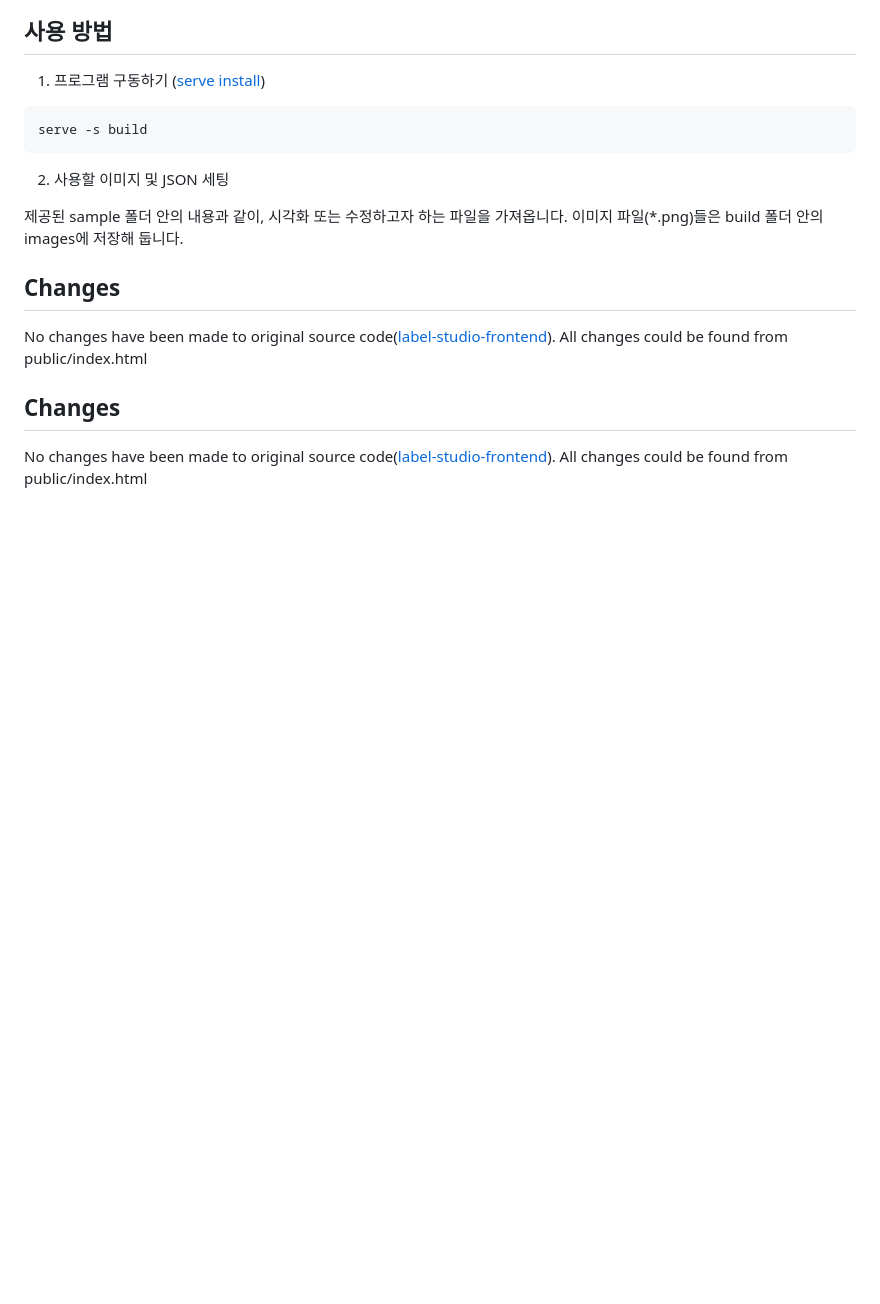
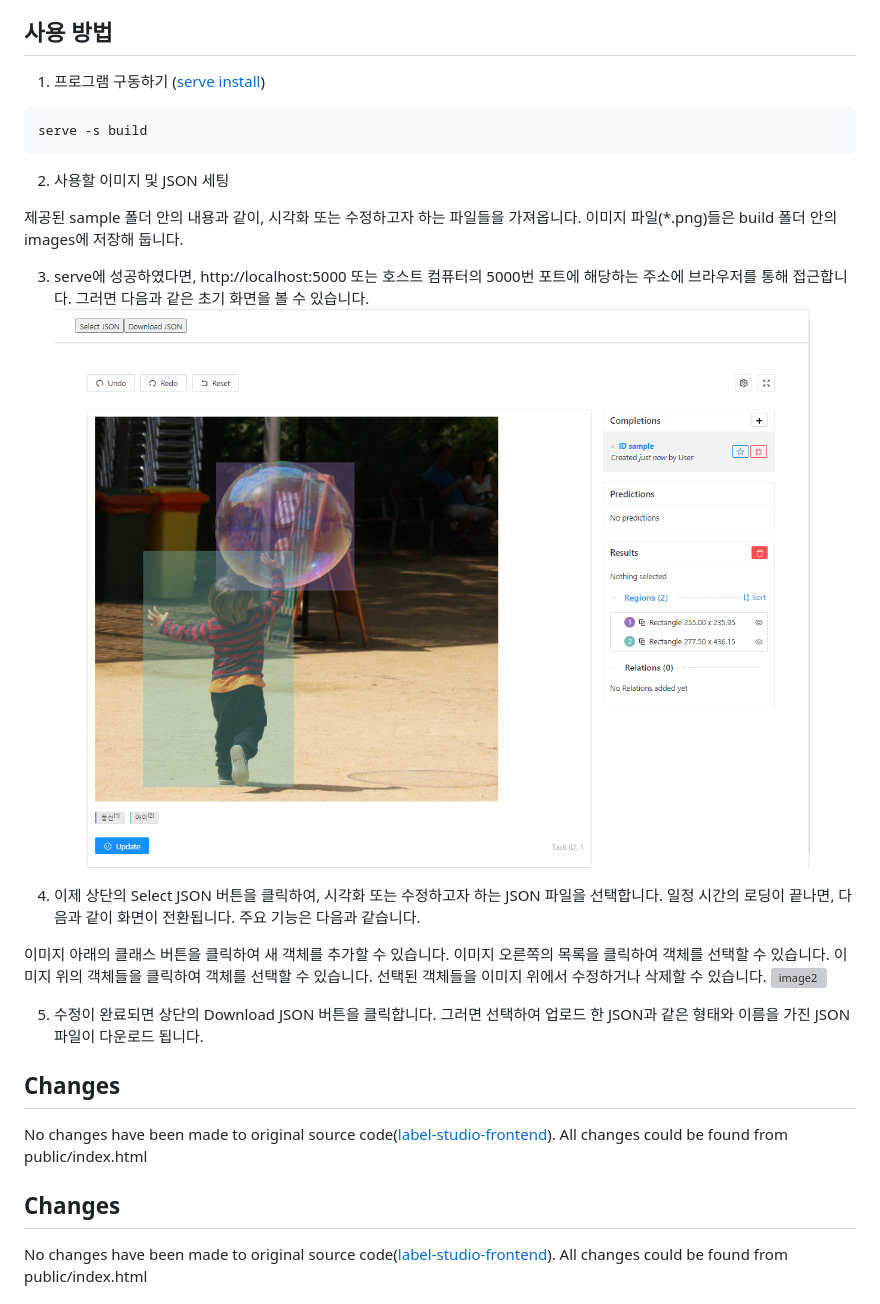
Before and after one commit to NIA-Superb/NIA-satellite-editor, a Markdown page: README.md, the part around the change. Drawn GitHub-style; pictures changed too: sample/main.PNG (added); blank space fills up the shorter version; grey boxes are pictures that could not be loaded.

````diff
--- a/README.md
+++ b/README.md
@@ -11,8 +11,21 @@
   ```
 2. 사용할 이미지 및 JSON 세팅
 
-  제공된 sample 폴더 안의 내용과 같이, 시각화 또는 수정하고자 하는 파일을 가져옵니다.
+  제공된 sample 폴더 안의 내용과 같이, 시각화 또는 수정하고자 하는 파일들을 가져옵니다.
   이미지 파일(*.png)들은 build 폴더 안의 images에 저장해 둡니다.
+
+3. serve에 성공하였다면, http://localhost:5000 또는 호스트 컴퓨터의 5000번 포트에 해당하는 주소에 브라우저를 통해 접근합니다. 그러면 다음과 같은 초기 화면을 볼 수 있습니다.
+  ![image1](./sample/main.PNG)
+
+4. 이제 상단의 Select JSON 버튼을 클릭하여, 시각화 또는 수정하고자 하는 JSON 파일을 선택합니다. 일정 시간의 로딩이 끝나면, 다음과 같이 화면이 전환됩니다. 주요 기능은 다음과 같습니다.
+
+  이미지 아래의 클래스 버튼을 클릭하여 새 객체를 추가할 수 있습니다.
+  이미지 오른쪽의 목록을 클릭하여 객체를 선택할 수 있습니다.
+  이미지 위의 객체들을 클릭하여 객체를 선택할 수 있습니다.
+  선택된 객체들을 이미지 위에서 수정하거나 삭제할 수 있습니다.
+  ![image2](./sample/object.PNG)
+
+5. 수정이 완료되면 상단의 Download JSON 버튼을 클릭합니다. 그러면 선택하여 업로드 한 JSON과 같은 형태와 이름을 가진 JSON 파일이 다운로드 됩니다.
 
 
 ## Changes
````
Also changed, not shown: 1 other file.
